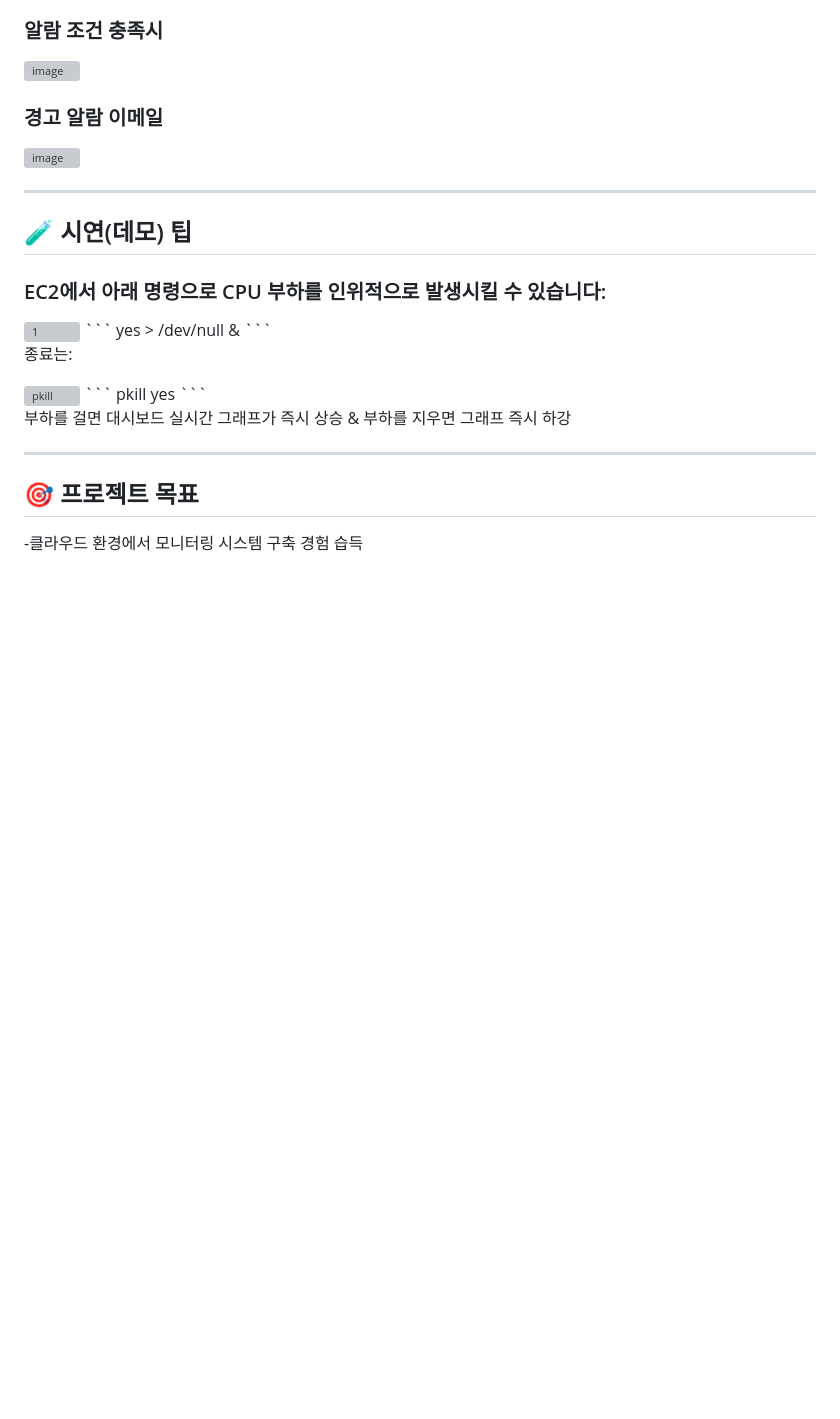
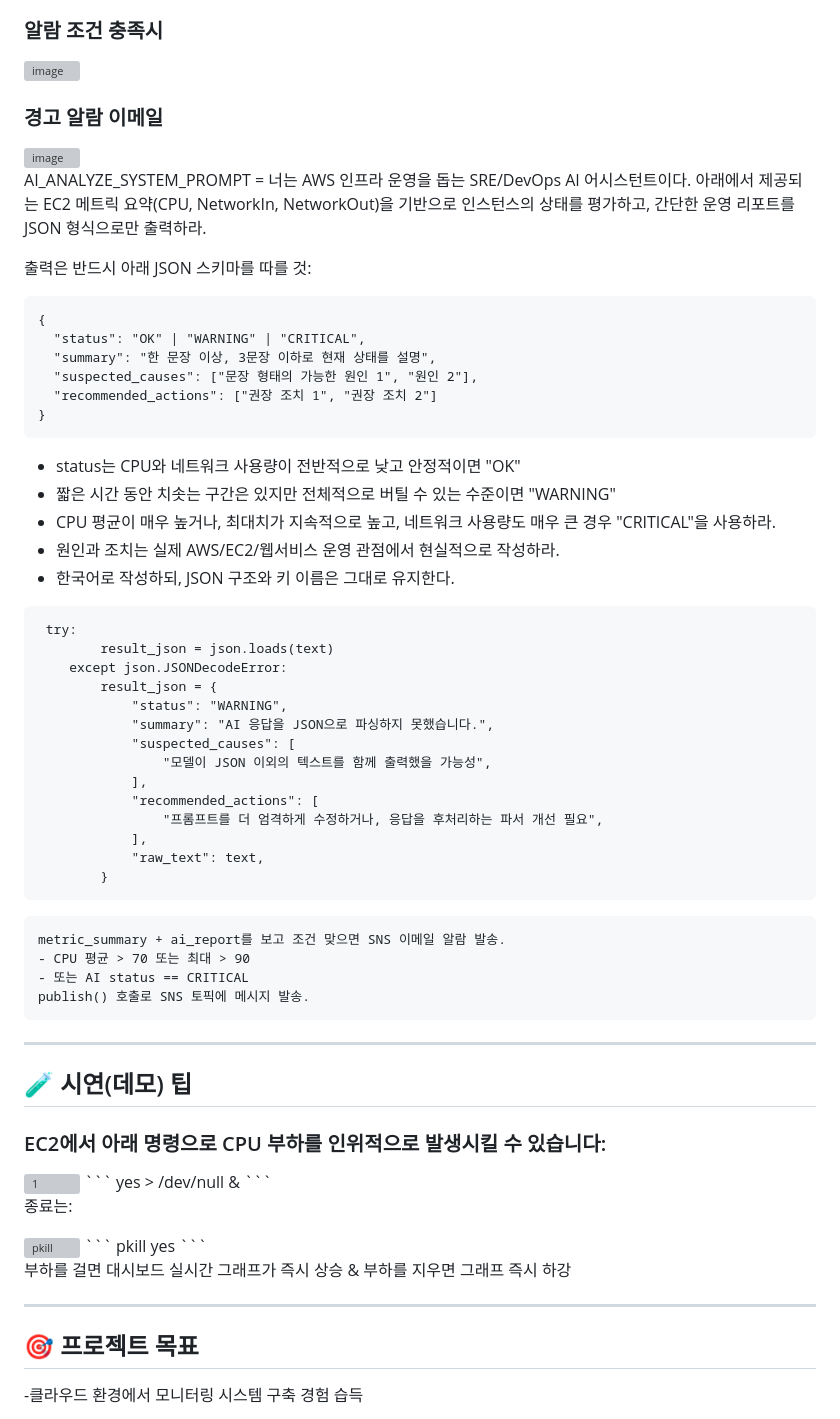
Before and after one commit to jinja4989/ai-cloud-monitoring-dashboard, a Markdown page: README.md, the part around the change. Drawn GitHub-style; blank space fills up the shorter version; grey boxes are pictures that could not be loaded.

Commit message:
Include AI_ANALYZE_SYSTEM_PROMPT in README
Add AI prompt for AWS EC2 monitoring and reporting

````diff
--- a/README.md
+++ b/README.md
@@ -164,6 +164,48 @@ http://<EC2-퍼블릭-IP>:5000
 ### 경고 알람 이메일
 
 <img width="1412" height="747" alt="image" src="https://github.com/user-attachments/assets/9ec33304-4437-41b6-b4b5-a47b0000bc77" />
+
+AI_ANALYZE_SYSTEM_PROMPT =
+너는 AWS 인프라 운영을 돕는 SRE/DevOps AI 어시스턴트이다.
+아래에서 제공되는 EC2 메트릭 요약(CPU, NetworkIn, NetworkOut)을 기반으로
+인스턴스의 상태를 평가하고, 간단한 운영 리포트를 JSON 형식으로만 출력하라.
+
+출력은 반드시 아래 JSON 스키마를 따를 것:
+```
+{
+  "status": "OK" | "WARNING" | "CRITICAL",
+  "summary": "한 문장 이상, 3문장 이하로 현재 상태를 설명",
+  "suspected_causes": ["문장 형태의 가능한 원인 1", "원인 2"],
+  "recommended_actions": ["권장 조치 1", "권장 조치 2"]
+}
+```
+- status는 CPU와 네트워크 사용량이 전반적으로 낮고 안정적이면 "OK"
+- 짧은 시간 동안 치솟는 구간은 있지만 전체적으로 버틸 수 있는 수준이면 "WARNING"
+- CPU 평균이 매우 높거나, 최대치가 지속적으로 높고, 네트워크 사용량도 매우 큰 경우 "CRITICAL"을 사용하라.
+- 원인과 조치는 실제 AWS/EC2/웹서비스 운영 관점에서 현실적으로 작성하라.
+- 한국어로 작성하되, JSON 구조와 키 이름은 그대로 유지한다.
+
+```
+ try:
+        result_json = json.loads(text)
+    except json.JSONDecodeError:
+        result_json = {
+            "status": "WARNING",
+            "summary": "AI 응답을 JSON으로 파싱하지 못했습니다.",
+            "suspected_causes": [
+                "모델이 JSON 이외의 텍스트를 함께 출력했을 가능성",
+            ],
+            "recommended_actions": [
+                "프롬프트를 더 엄격하게 수정하거나, 응답을 후처리하는 파서 개선 필요",
+            ],
+            "raw_text": text,
+        }
+```
+
+    metric_summary + ai_report를 보고 조건 맞으면 SNS 이메일 알람 발송.
+    - CPU 평균 > 70 또는 최대 > 90
+    - 또는 AI status == CRITICAL
+    publish() 호출로 SNS 토픽에 메시지 발송.
 
 ---
 
````
